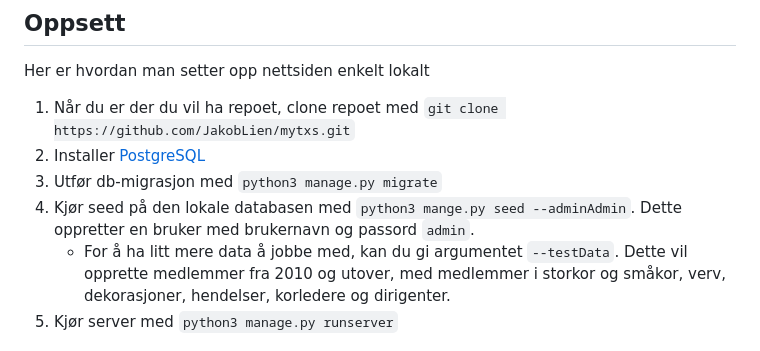
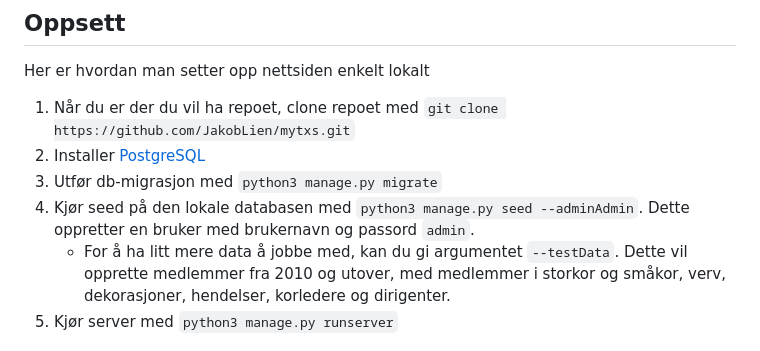
Before and after one commit to JakobLien/mytxs, a Markdown page: readme.md, the part around the change. Rendered like a GitHub page.

Commit message:
Update readme.md
fiksa en skrivefeil. mange.py til manage.py

```diff
--- a/readme.md
+++ b/readme.md
@@ -6,7 +6,7 @@ Her er hvordan man setter opp nettsiden enkelt lokalt
 1. Når du er der du vil ha repoet, clone repoet med `git clone https://github.com/JakobLien/mytxs.git`
 1. Installer [PostgreSQL](https://www.postgresql.org/download/)
 1. Utfør db-migrasjon med `python3 manage.py migrate`
-1. Kjør seed på den lokale databasen med `python3 mange.py seed --adminAdmin`. Dette oppretter en bruker med brukernavn og passord `admin`.
+1. Kjør seed på den lokale databasen med `python3 manage.py seed --adminAdmin`. Dette oppretter en bruker med brukernavn og passord `admin`.
     - For å ha litt mere data å jobbe med, kan du gi argumentet `--testData`. Dette vil opprette medlemmer fra 2010 og utover, med medlemmer i storkor og småkor, verv, dekorasjoner, hendelser, korledere og dirigenter.
 1. Kjør server med `python3 manage.py runserver`
 
```
